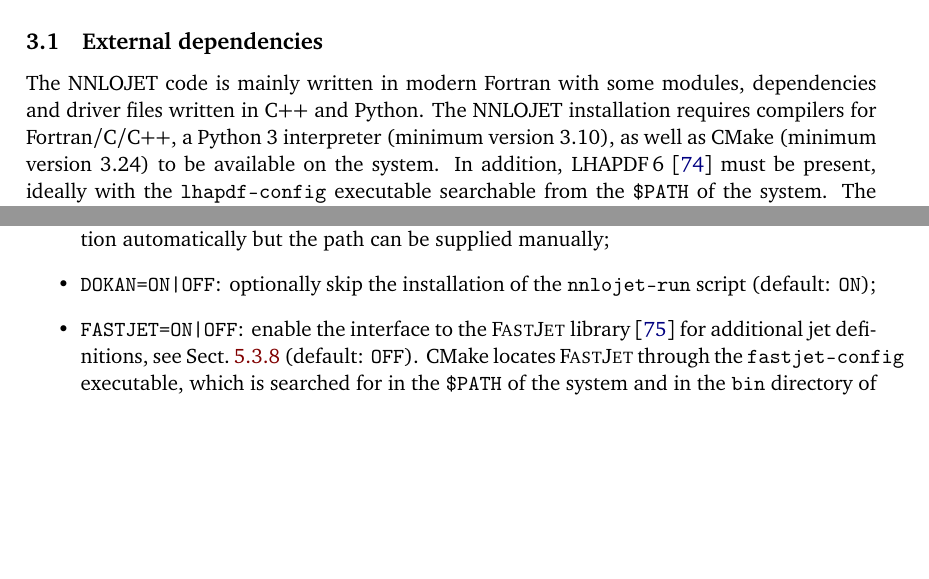
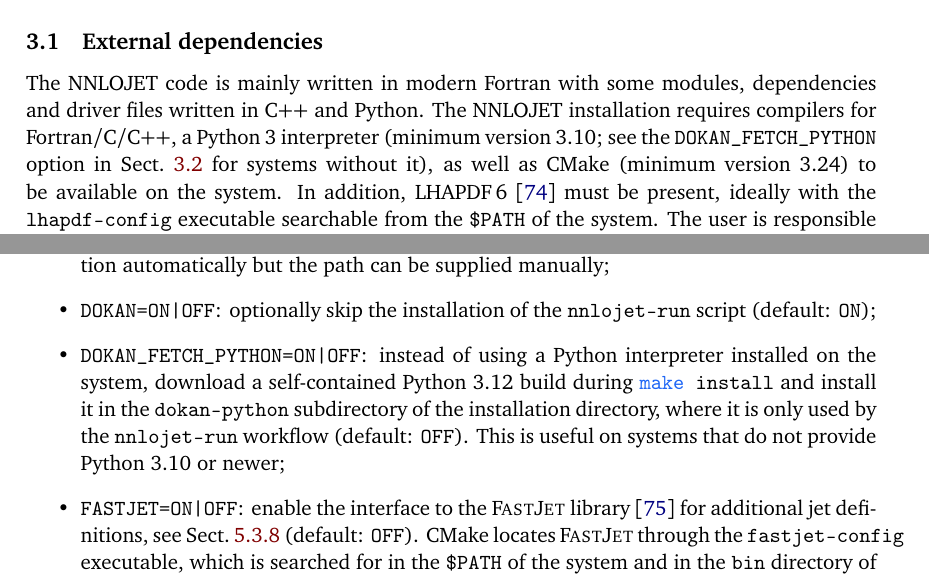
Before and after one commit to nnlojet/nnlojet.github.io, a LaTeX document (manual/NNLOJET.tex): two parts of pages 6 and 7 of 45, joined at a grey line, cut so that both start at the same text, the shorter picture padded with empty space. Compiled offline with pdfLaTeX.

Commit message:
manual: document DOKAN_FETCH_PYTHON

```diff
--- a/manual/NNLOJET.tex
+++ b/manual/NNLOJET.tex
@@ -586,7 +586,7 @@ standard \textsc{LHAPDF}~\cite{Buckley:2014ana} interface.
 \label{sec:framework:deps}
 %----------
 The NNLOJET code is mainly written in modern Fortran with some modules, dependencies and driver files written in C++ and Python.
-The NNLOJET installation requires compilers for Fortran/C/C++, a Python 3 interpreter (minimum version 3.10),
+The NNLOJET installation requires compilers for Fortran/C/C++, a Python 3 interpreter (minimum version 3.10; see the \command{DOKAN_FETCH_PYTHON} option in Sect.~\ref{sec:framework:inst} for systems without it),
 as well as CMake (minimum version 3.24) to be available on the system.
 In addition, \textsc{LHAPDF\,6}~\cite{Buckley:2014ana} must be present, ideally with the \command{lhapdf-config} executable searchable from the \command{\$PATH} of the system. The user is responsible for downloading the necessary PDF sets to be used in the calculation.
 
@@ -615,6 +615,8 @@ The installation can be customised, by passing additional \command{[options]} to
   \item \command{LHAPDF_ROOT_DIR=/path/to/LHAPDF}: CMake will attempt to find the library automatically but the path can be supplied manually;
   \item \command{Python3_ROOT_DIR=/path/to/python}: CMake will attempt to find a python installation automatically but the path can be supplied manually;
   \item \command{DOKAN=ON|OFF}: optionally skip the installation of the \command{nnlojet-run} script (default: \command{ON});
+  \item \command{DOKAN_FETCH_PYTHON=ON|OFF}: instead of using a Python interpreter installed on the system, download a self-contained Python~3.12 build during \command{make install} and install it in the \command{dokan-python} subdirectory of the installation directory, where it is only used by the \command{nnlojet-run} workflow (default: \command{OFF}).
+  This is useful on systems that do not provide Python~3.10 or newer;
   \item \command{FASTJET=ON|OFF}: enable the interface to the \textsc{FastJet} library~\cite{Cacciari:2011ma} for additional jet definitions, see Sect.~\ref{sec:runcard:fastjet} (default: \command{OFF}).
   CMake locates \textsc{FastJet} through the \command{fastjet-config} executable, which is searched for in the \command{\$PATH} of the system and in the \command{bin} directory of \command{FASTJET_ROOT_DIR}, if set.
   % \item \command{PINEAPPL=[ON|OFF]}: enable interpolation grid support using the PineAPPL library~\cite{Carrazza:2020gss,Schwan:2021txc} (default: \command{OFF});
```
